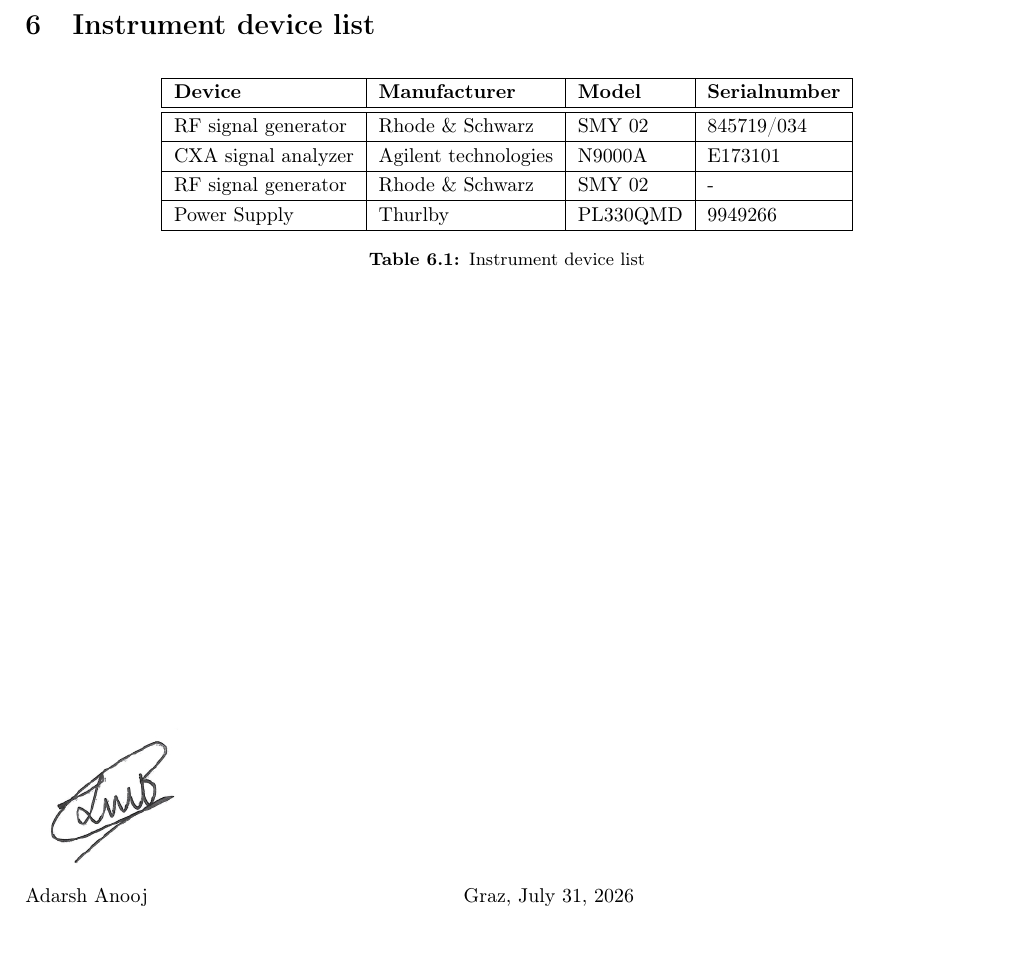
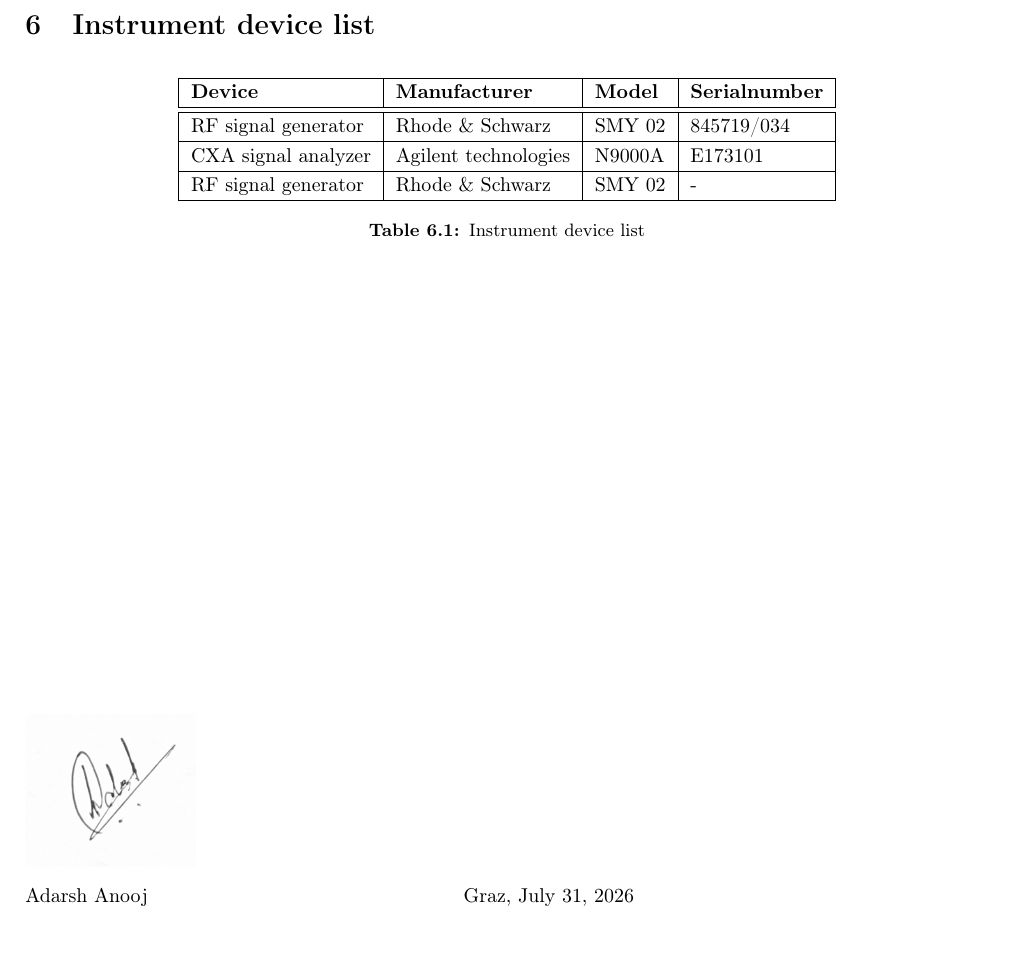
Before and after one commit to juan1th/RFE_report, a LaTeX document (main.tex, which reads src/pages/devices.tex, src/pages/sign.tex): part of page 71 of 74, cut so that both start at the same text. Compiled offline with pdfLaTeX.

Commit message:
Minor changes

```diff
--- a/src/pages/devices.tex
+++ b/src/pages/devices.tex
@@ -10,8 +10,6 @@
         \hline
         RF signal generator & Rhode \& Schwarz & SMY 02 & -  \\
         \hline
-        Power Supply  & Thurlby & PL330QMD &  9949266\\
-        \hline
 
     \end{tabular}
     \captionsetup{justification=centering,singlelinecheck=true}
--- a/src/pages/sign.tex
+++ b/src/pages/sign.tex
@@ -2,7 +2,7 @@
 \vspace*{\fill}
 \begin{tabular*}{\linewidth}{@{}l@{\extracolsep{\fill}} ll@{}}
     \vspace{0cm}&\ &\\[-2em]
-    {\includegraphics[width=3cm]{src/diagrams/juan_sign}} % change this file to your sign.jpg
+    {\includegraphics[width=3cm]{src/diagrams/adarsh_sign}} % change this file to your sign.jpg
     \vspace{0cm}&\makebox[5cm] & \\
     \firstStudent&Graz, \today\\[15ex]
     {\includegraphics[width=3cm]{src/diagrams/juan_sign}}
```
Also changed, not shown: src/diagrams/adarsh_sign.png (added).
